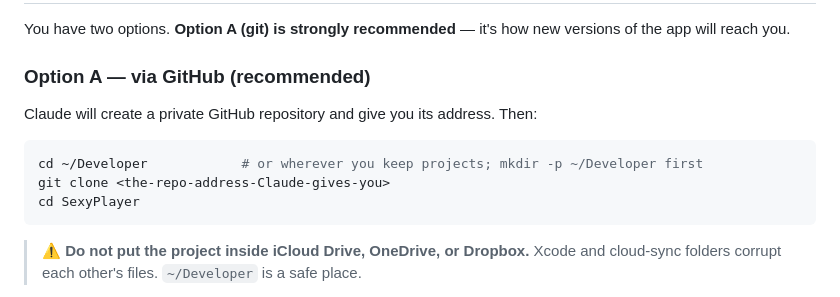
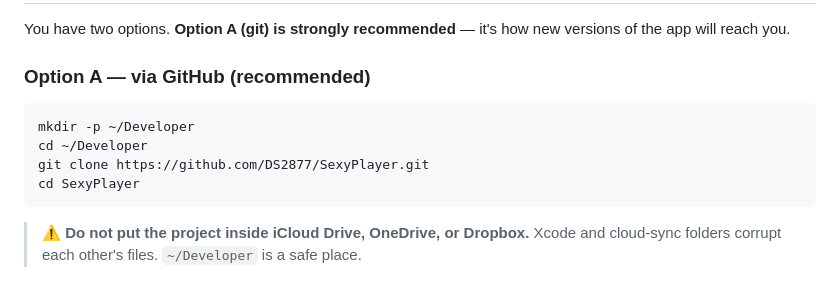
Before and after one commit to DS2877/SexyPlayer, a Markdown page: SETUP-MAC.md, the part around the change. Rendered like a GitHub page.

Commit message:
docs: fill in clone URL in SETUP-MAC
Co-Authored-By: Claude Sonnet 5 <noreply@anthropic.com>

````diff
--- a/SETUP-MAC.md
+++ b/SETUP-MAC.md
@@ -75,11 +75,10 @@ versions of the app will reach you.
 
 ### Option A — via GitHub (recommended)
 
-Claude will create a private GitHub repository and give you its address. Then:
-
 ```bash
-cd ~/Developer            # or wherever you keep projects; mkdir -p ~/Developer first
-git clone <the-repo-address-Claude-gives-you>
+mkdir -p ~/Developer
+cd ~/Developer
+git clone https://github.com/DS2877/SexyPlayer.git
 cd SexyPlayer
 ```
 
````
